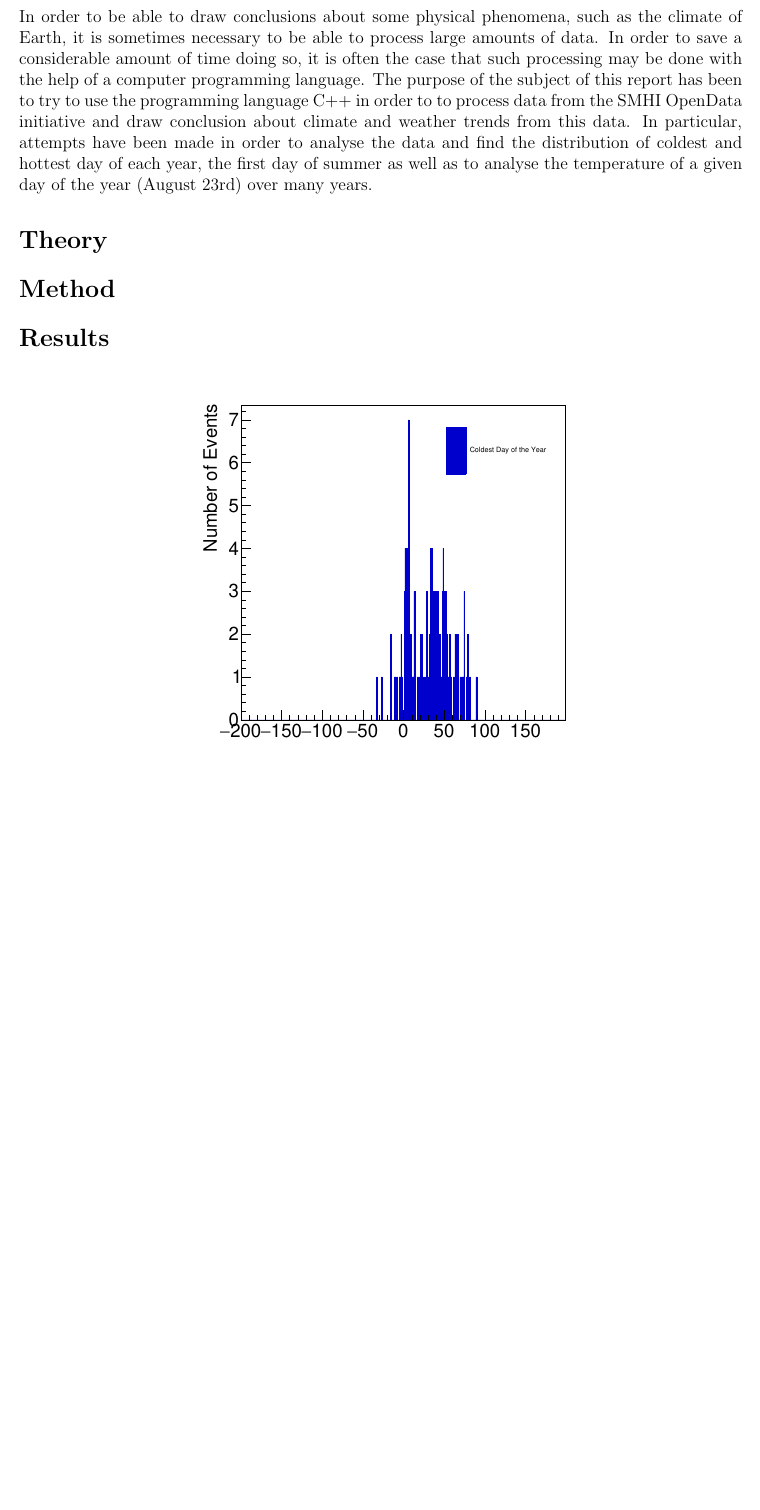
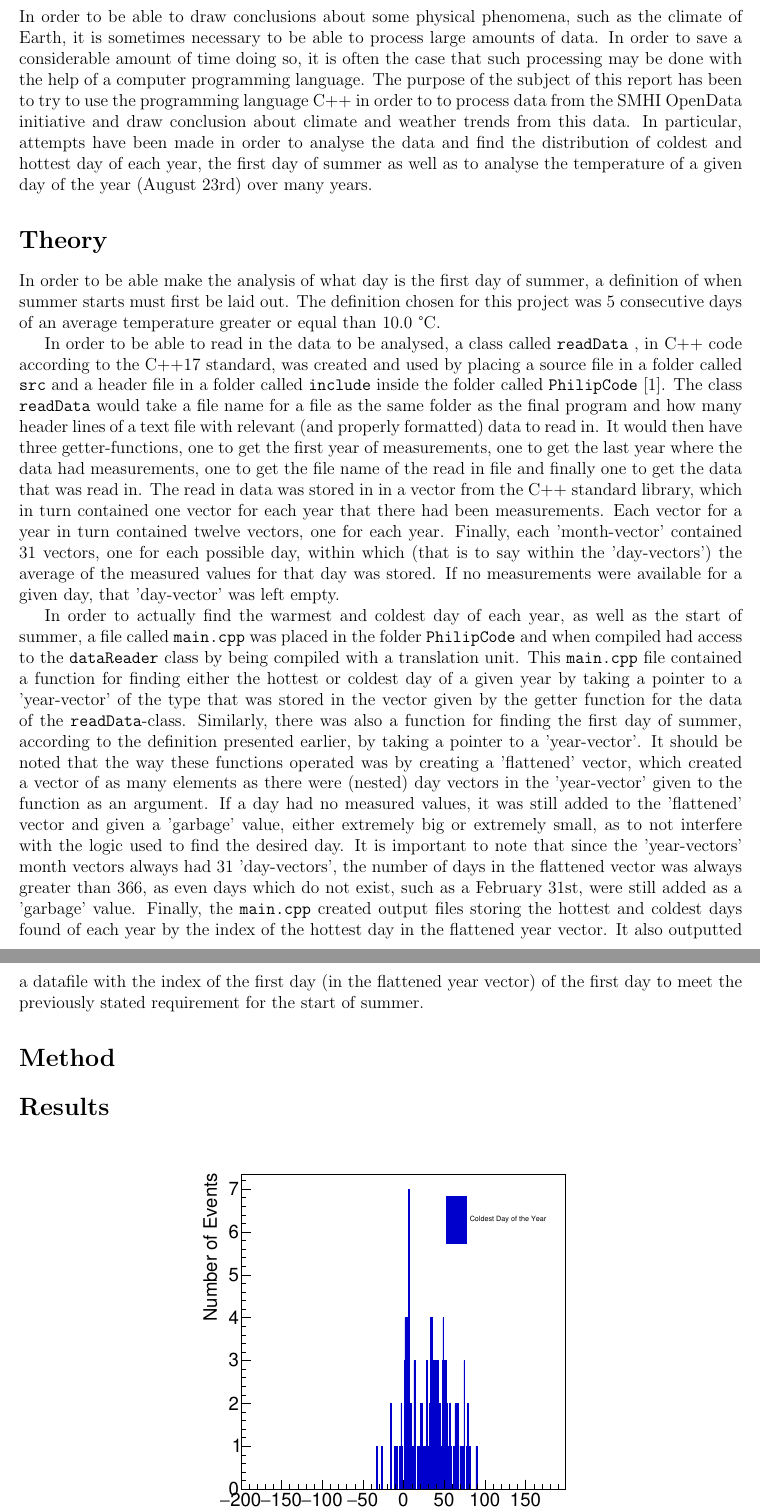
Before and after one commit to fredholmP/MNXB01-FinalProject, a LaTeX document (Latex/finalReport.tex): part of page 2 of 6 before the commit and two parts of pages 2 and 3 of 7 after it, the two joined at a grey line, cut so that both start at the same text, the shorter picture padded with empty space. Compiled offline with pdfLaTeX.

Commit message:
Added a draft for my (Philips) theory section.

```diff
--- a/Latex/finalReport.tex
+++ b/Latex/finalReport.tex
@@ -51,6 +51,11 @@
 In order to be able to draw conclusions about some physical phenomena, such as the climate of Earth, it is sometimes necessary to be able to process large amounts of data. In order to save a considerable amount of time doing so, it is often the case that such processing may be done with the help of a computer programming language. The purpose of the subject of this report has been to try to use the programming language C++ in order to to process data from the SMHI OpenData initiative and draw conclusion about climate and weather trends from this data. In particular, attempts have been made in order to analyse the data and find the distribution of coldest and hottest day of each year, the first day of summer as well as to analyse the temperature of a given day of the year (August 23rd) over many years.
 
 \section{Theory}
+In order to be able make the analysis of what day is the first day of summer, a definition of when summer starts must first be laid out. The definition chosen for this project was 5 consecutive days of an average temperature greater or equal than 10.0 \textdegree C. \newline
+\indent In order to be able to read in the data to be analysed, a class called \texttt{readData} , in C++ code according to the C++17 standard, was created and used by placing a source file in a folder called \texttt{src} and a header file in a folder called \texttt{include} inside the folder called \texttt{PhilipCode} [1]. The class \texttt{readData} would take a file name for a file as the same folder as the final program and how many header lines of a text file with relevant (and properly formatted) data to read in. It would then have three getter-functions, one to get the first year of measurements, one to get the last year where the data had measurements, one to get the file name of the read in file and finally one to get the data that was read in. The read in data was stored in in a vector from the C++ standard library, which in turn contained one vector for each year that there had been measurements. Each vector for a year in turn contained twelve vectors, one for each year. Finally, each 'month-vector' contained 31 vectors, one for each possible day, within which (that is to say within the 'day-vectors') the average of the measured values for that day was stored. If no measurements were available for a given day, that 'day-vector' was left empty. \newline
+\indent In order to actually find the warmest and coldest day of each year, as well as the start of summer, a file called \texttt{main.cpp} was placed in the folder \texttt{PhilipCode} and when compiled had access to the \texttt{dataReader} class by being compiled with a translation unit. This \texttt{main.cpp} file contained a function for finding either the hottest or coldest day of a given year by taking a pointer to a 'year-vector' of the type that was stored in the vector given by the getter function for the data of the \texttt{readData}-class. Similarly, there was also a function for finding the first day of summer, according to the definition presented earlier, by taking a pointer to a 'year-vector'. It should be noted that the way these functions operated was by creating a 'flattened' vector, which created a vector of as many elements as there were (nested) day vectors in the 'year-vector' given to the function as an argument. If a day had no measured values, it was still added to the 'flattened' vector and given a 'garbage' value, either extremely big or extremely small, as to not interfere with the logic used to find the desired day. It is important to note that since the 'year-vectors' month vectors always had 31 'day-vectors', the number of days in the flattened vector was always greater than 366, as even days which do not exist, such as a February 31st, were still added as a 'garbage' value. Finally, the \texttt{main.cpp} created output files storing the hottest and coldest days found of each year by the index of the hottest day in the flattened year vector. It also outputted a datafile with the index of the first day (in the flattened year vector) of the first day to meet the previously stated requirement for the start of summer.
+
+
 \section{Method}
 \section{Results}
 
```
Also changed, not shown: Latex/finalReport.pdf, Latex/finalReport.tex (2 more changed lines), 4 other files.
